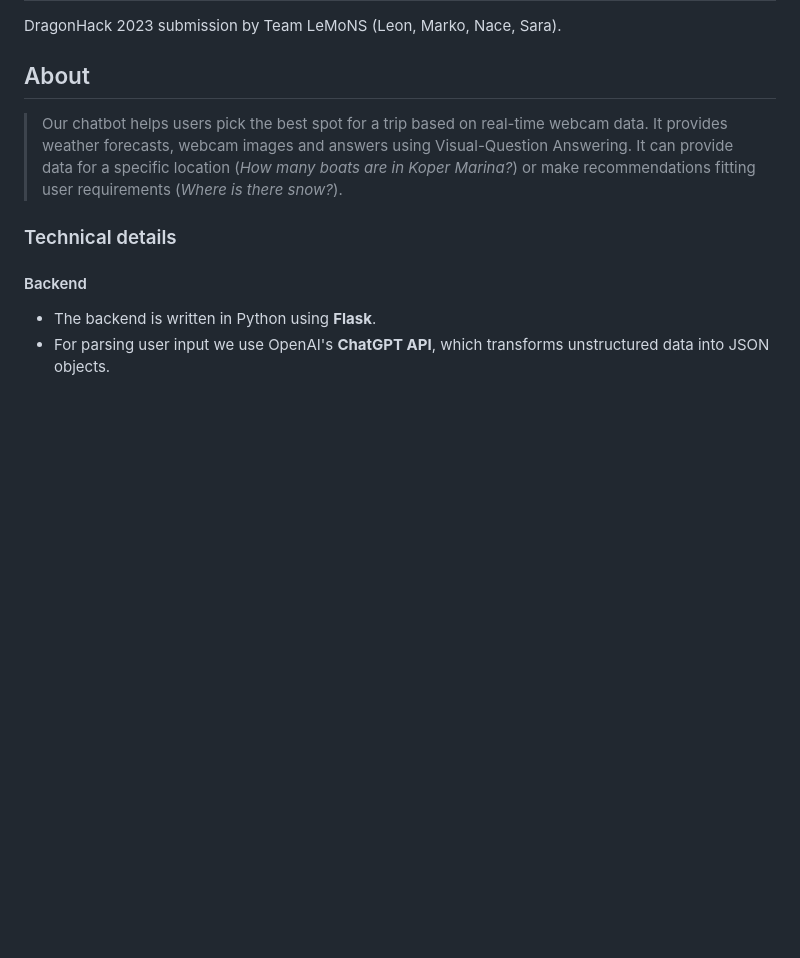
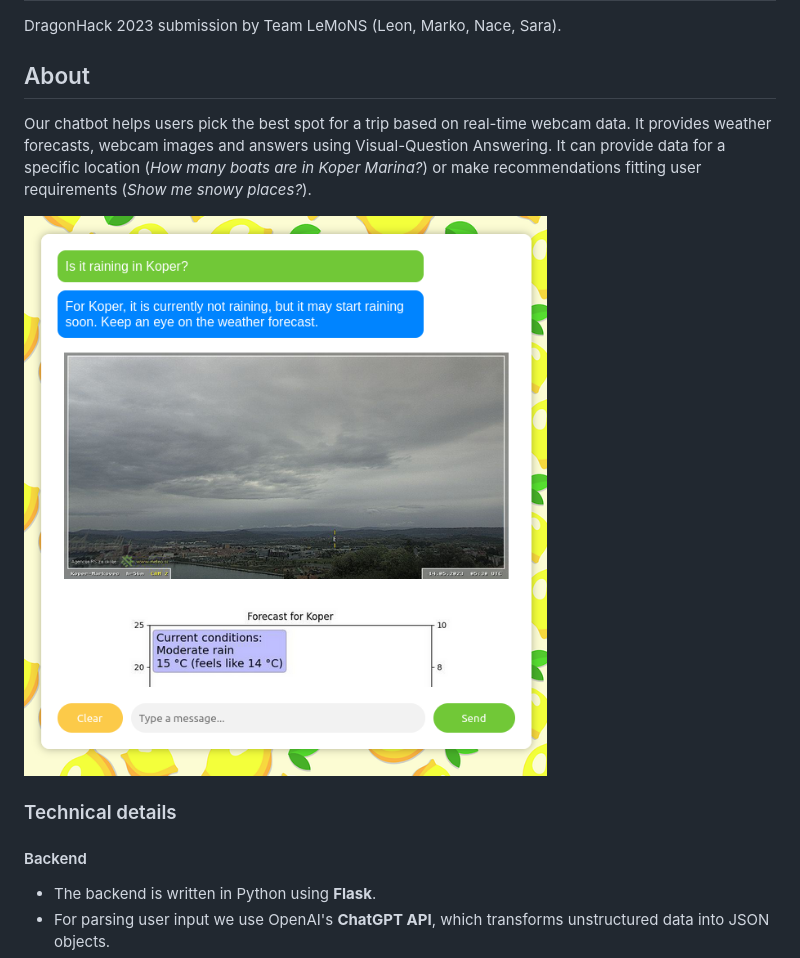
Before and after one commit to mare5x/dragonhack-2023, a Markdown page: README.md, the part around the change. GitHub-like rendering; pictures changed too: demo/koper_raining.png (added); blank space fills up the shorter version.

Commit message:
Add image to README.

```diff
--- a/README.md
+++ b/README.md
@@ -4,7 +4,10 @@ DragonHack 2023 submission by Team LeMoNS (Leon, Marko, Nace, Sara).
 
 ## About
 
-> Our chatbot helps users pick the best spot for a trip based on real-time webcam data. It provides weather forecasts, webcam images and answers using Visual-Question Answering. It can provide data for a specific location (_How many boats are in Koper Marina?_) or make recommendations fitting user requirements (_Where is there snow?_).
+Our chatbot helps users pick the best spot for a trip based on real-time webcam data. It provides weather forecasts, webcam images and answers using Visual-Question Answering. It can provide data for a specific location (_How many boats are in Koper Marina?_) or make recommendations fitting user requirements (_Show me snowy places?_).
+
+![Chatbot demo](./demo/koper_raining.png)
+
 
 ### Technical details
 
```
Also changed, not shown: 1 other file.
